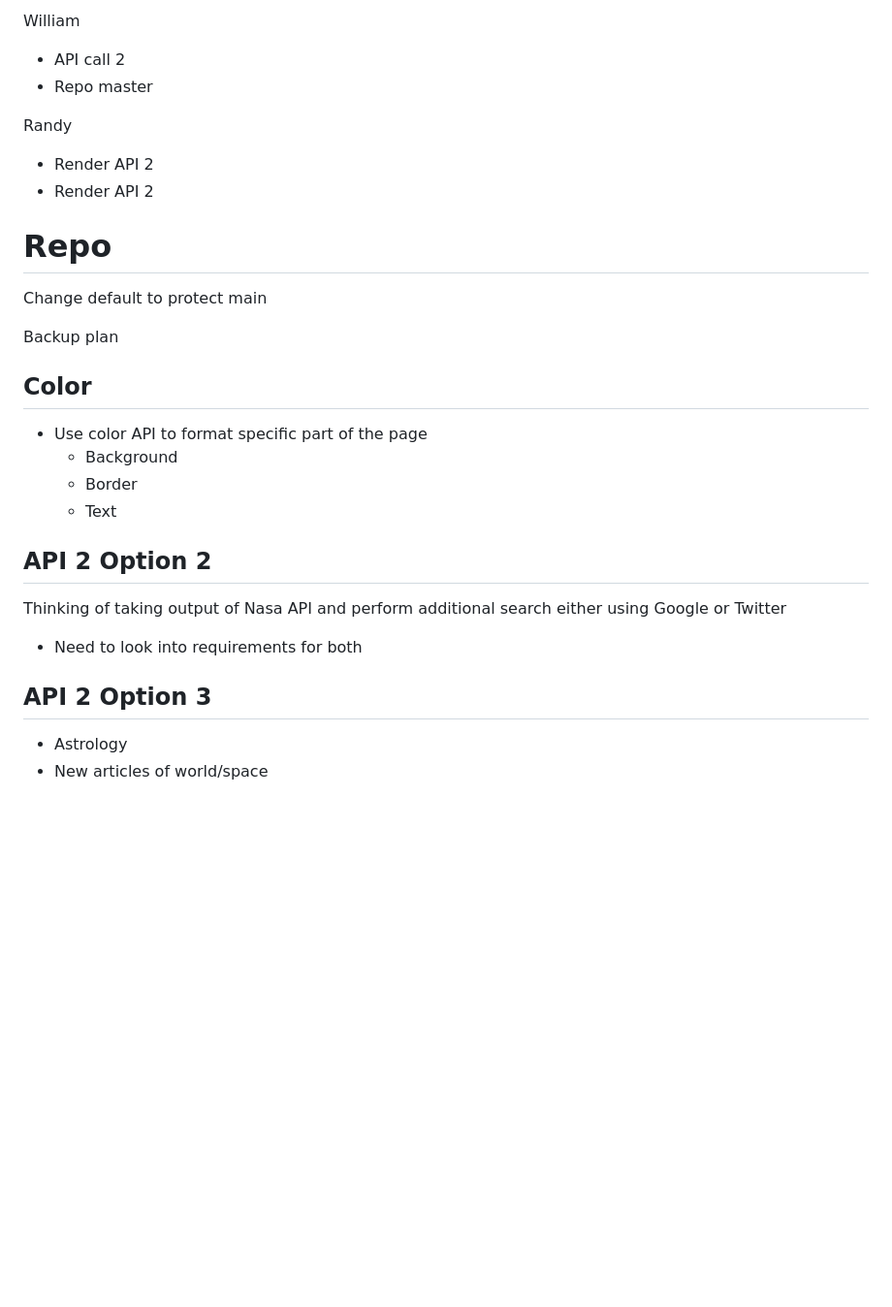
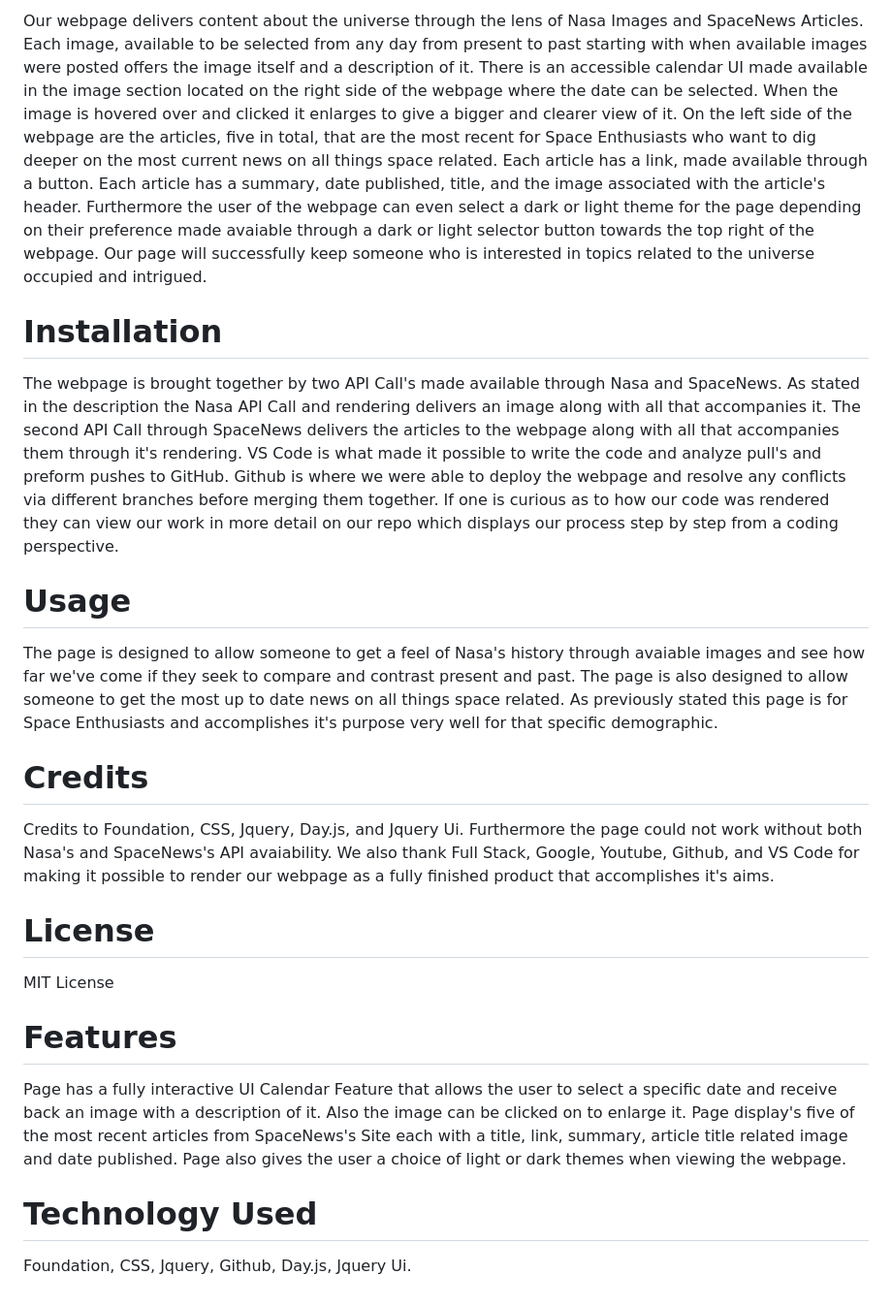
Before and after one commit to FreeWill201/Space-Repo, a Markdown page: README.md, the part around the change printed below. Shown: that part at 97% size. Rendered like a GitHub page; blank space fills up the shorter version.

```diff
--- a/README.md
+++ b/README.md
@@ -61,29 +13,26 @@ Ollie
 
-William
-- API call 2
-- Repo master
+Our webpage delivers content about the universe through the lens of Nasa Images and SpaceNews Articles. Each image, available to be selected from any day from present to past starting with when available images were posted offers the image itself and a description of it. There is an accessible calendar UI made available  in the image section located on the right side of the webpage where the date can be selected. When the image is hovered over and clicked it enlarges to give a bigger and clearer view of it. On the left side of the webpage are the articles, five in total, that are the most recent for Space Enthusiasts who want to dig deeper on the most current news on all things space related. Each article has a link, made available through a button. Each article has a summary, date published, title, and the image associated with the article's header. Furthermore the user of the webpage can even select a dark or light theme for the page depending on their preference made avaiable through a dark or light selector button towards the top right of the webpage. Our page will successfully keep someone who is interested in topics related to the universe occupied and intrigued.
 
-Randy
-- Render API 2
-- Render API 2
+# Installation
 
+The webpage is brought together by two API Call's made available through Nasa and SpaceNews. As stated in the description the Nasa API Call and rendering delivers an image along with all that accompanies it. The second API Call through SpaceNews delivers the articles to the webpage along with all that accompanies them through it's rendering. VS Code is what made it possible to write the code and analyze pull's and preform pushes to GitHub. Github is where we were able to deploy the webpage and resolve any conflicts via different branches before merging them together. If one is curious as to how our code was rendered they can view our work in more detail on our repo which displays our process step by step from a coding perspective.
 
+# Usage
 
+The page is designed to allow someone to get a feel of Nasa's history through avaiable images and see how far we've come if they seek to compare and contrast present and past. The page is also designed to allow someone to get the most up to date news on all things space related. As previously stated this page is for Space Enthusiasts and accomplishes it's purpose very well for that specific demographic.
 
-# Repo
-Change default to protect main
+# Credits
 
-Backup plan
-## Color
-- Use color API to format specific part of the page
-  - Background
-  - Border
-  - Text
+Credits to Foundation, CSS, Jquery, Day.js, and Jquery Ui. Furthermore the page could not work without both Nasa's and SpaceNews's API avaiability. We also thank Full Stack, Google, Youtube, Github, and VS Code for making it possible to render our webpage as a fully finished product that accomplishes it's aims.
 
-## API 2 Option 2
-  Thinking of taking output of Nasa API and perform additional search either using Google or Twitter
-  - Need to look into requirements for both
+# License
 
-## API 2 Option 3
-- Astrology
-- New articles of world/space
+MIT License
+
+# Features
+
+Page has a fully interactive UI Calendar Feature that allows the user to select a specific date and receive back an image with a description of it. Also the image can be clicked on to enlarge it. Page display's five of the most recent articles from SpaceNews's Site each with a title, link, summary, article title related image and date published. Page also gives the user a choice of light or dark themes when viewing the webpage.
+
+# Technology Used
+
+Foundation, CSS, Jquery, Github, Day.js, Jquery Ui.
```
Also changed, not shown: other parts of README.md (+6 -54 lines), assets/images/space-repo-image_720.jpg (added).
